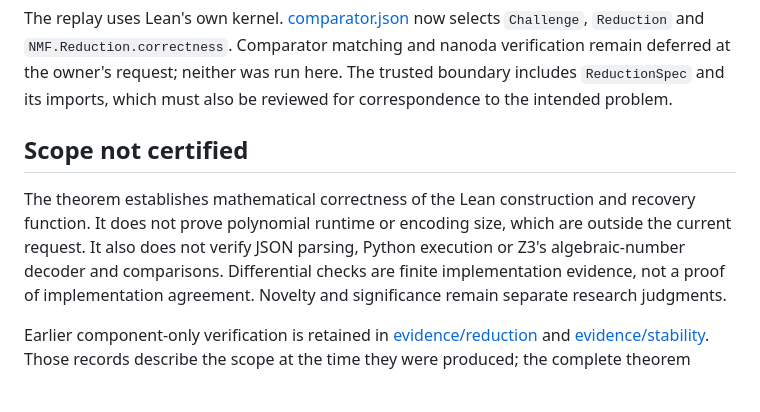
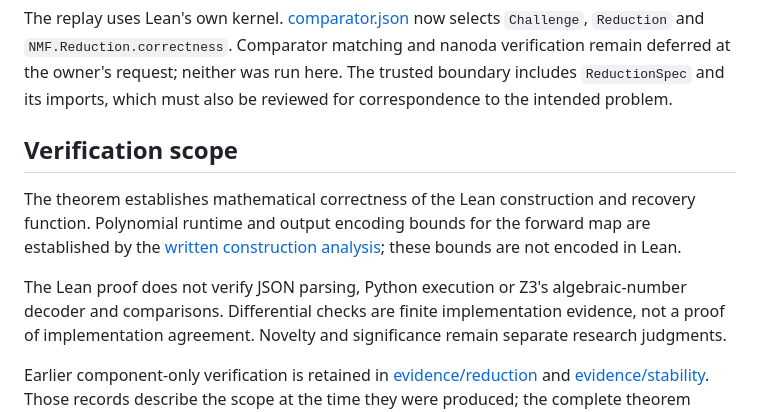
Before and after one commit to isPANN/nonnegative-rank-two-approximation, a Markdown page: formal/README.md, the part around the change. GitHub-like rendering; blank space fills up the shorter version.

```diff
--- a/formal/README.md
+++ b/formal/README.md
@@ -64,12 +64,15 @@ nanoda verification remain deferred at the owner's request; neither was run here
 The trusted boundary includes `ReductionSpec` and its imports, which must also be
 reviewed for correspondence to the intended problem.
 
-## Scope not certified
+## Verification scope
 
 The theorem establishes mathematical correctness of the Lean construction and
-recovery function. It does not prove polynomial runtime or encoding size, which
-are outside the current request. It also does not verify JSON parsing, Python
-execution or Z3's algebraic-number decoder and comparisons. Differential checks
+recovery function. Polynomial runtime and output encoding bounds for the forward
+map are established by the [written construction analysis](../paper/proof.md#5-executable-recovery-and-complexity);
+these bounds are not encoded in Lean.
+
+The Lean proof does not verify JSON parsing, Python execution or Z3's
+algebraic-number decoder and comparisons. Differential checks
 are finite implementation evidence, not a proof of implementation agreement.
 Novelty and significance remain separate research judgments.
 
```
Also changed, not shown: README.md (+8 -3 lines), 1 other file.
